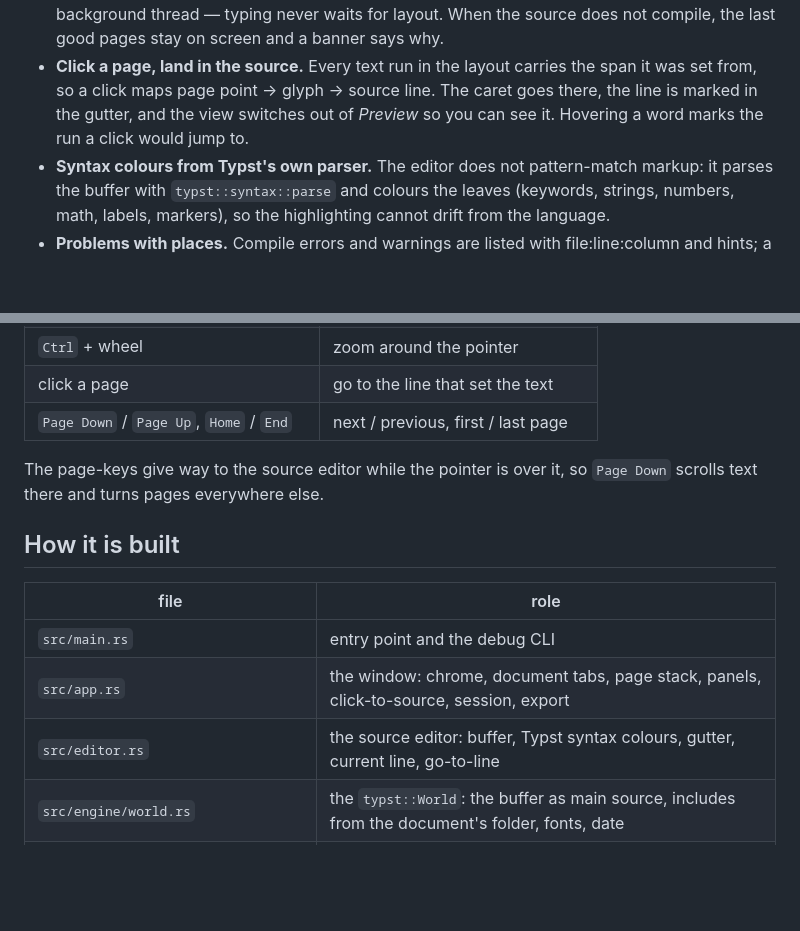
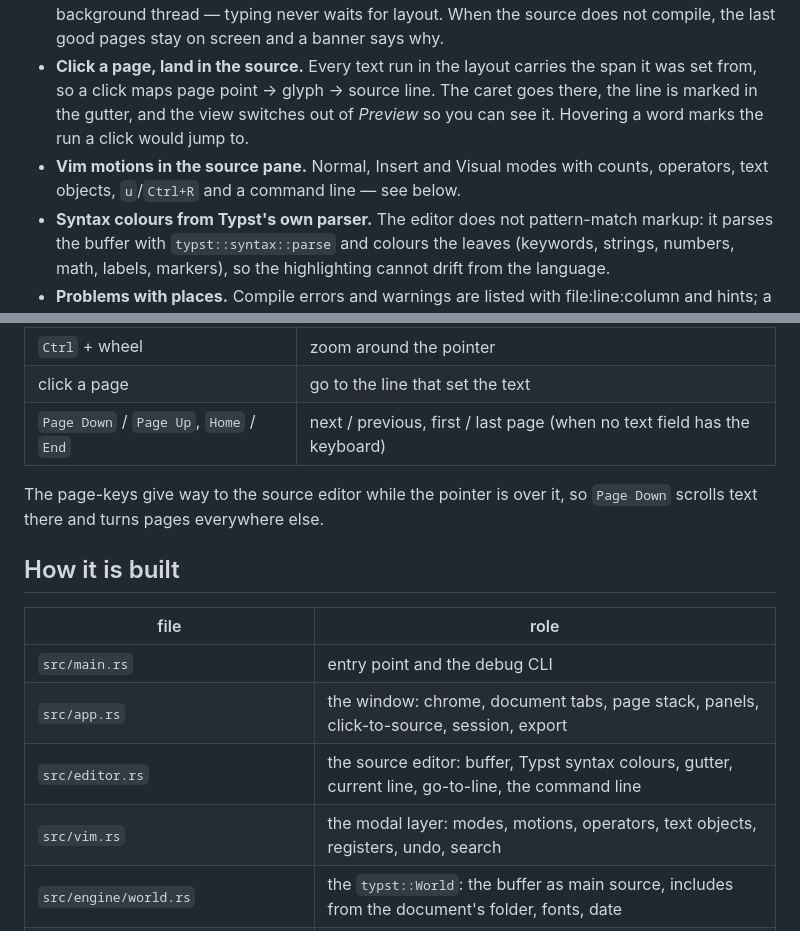
Before and after one commit to denisbog/pdf-editor, a Markdown page: README.md, 2 parts joined by grey strips. Drawn GitHub-style; blank space fills up the shorter version.

```diff
--- a/README.md
+++ b/README.md
@@ -53,6 +53,8 @@ are compiled once and rasterised at whatever zoom the view needs.
   set from, so a click maps page point → glyph → source line. The caret goes there, the line
   is marked in the gutter, and the view switches out of *Preview* so you can see it. Hovering
   a word marks the run a click would jump to.
+* **Vim motions in the source pane.** Normal, Insert and Visual modes with counts, operators,
+  text objects, `u`/`Ctrl+R` and a command line — see below.
 * **Syntax colours from Typst's own parser.** The editor does not pattern-match markup: it
   parses the buffer with `typst::syntax::parse` and colours the leaves (keywords, strings,
   numbers, math, labels, markers), so the highlighting cannot drift from the language.
@@ -138,7 +167,7 @@ bottom. The right rail toggles the panels and holds the theme and help buttons.
 | `Ctrl++` / `Ctrl+−` / `Ctrl+0` / `Ctrl+2` | zoom in / out / 100% / fit to width |
 | `Ctrl` + wheel | zoom around the pointer |
 | click a page | go to the line that set the text |
-| `Page Down` / `Page Up`, `Home` / `End` | next / previous, first / last page |
+| `Page Down` / `Page Up`, `Home` / `End` | next / previous, first / last page (when no text field has the keyboard) |
 
 The page-keys give way to the source editor while the pointer is over it, so `Page Down`
 scrolls text there and turns pages everywhere else.
@@ -149,7 +178,8 @@ scrolls text there and turns pages everywhere else.
 | --- | --- |
 | `src/main.rs` | entry point and the debug CLI |
 | `src/app.rs` | the window: chrome, document tabs, page stack, panels, click-to-source, session, export |
-| `src/editor.rs` | the source editor: buffer, Typst syntax colours, gutter, current line, go-to-line |
+| `src/editor.rs` | the source editor: buffer, Typst syntax colours, gutter, current line, go-to-line, the command line |
+| `src/vim.rs` | the modal layer: modes, motions, operators, text objects, registers, undo, search |
 | `src/engine/world.rs` | the `typst::World`: the buffer as main source, includes from the document's folder, fonts, date |
 | `src/engine/compile.rs` | the compile thread (compile, diagnostics, text index for click-to-source, PDF export) |
 | `src/engine/mod.rs` | the raster pool that turns compiled pages into textures at the requested zoom |
```
Also changed, not shown: other parts of README.md (+30 -0 lines), doc/screenshot.png, 5 other files.
